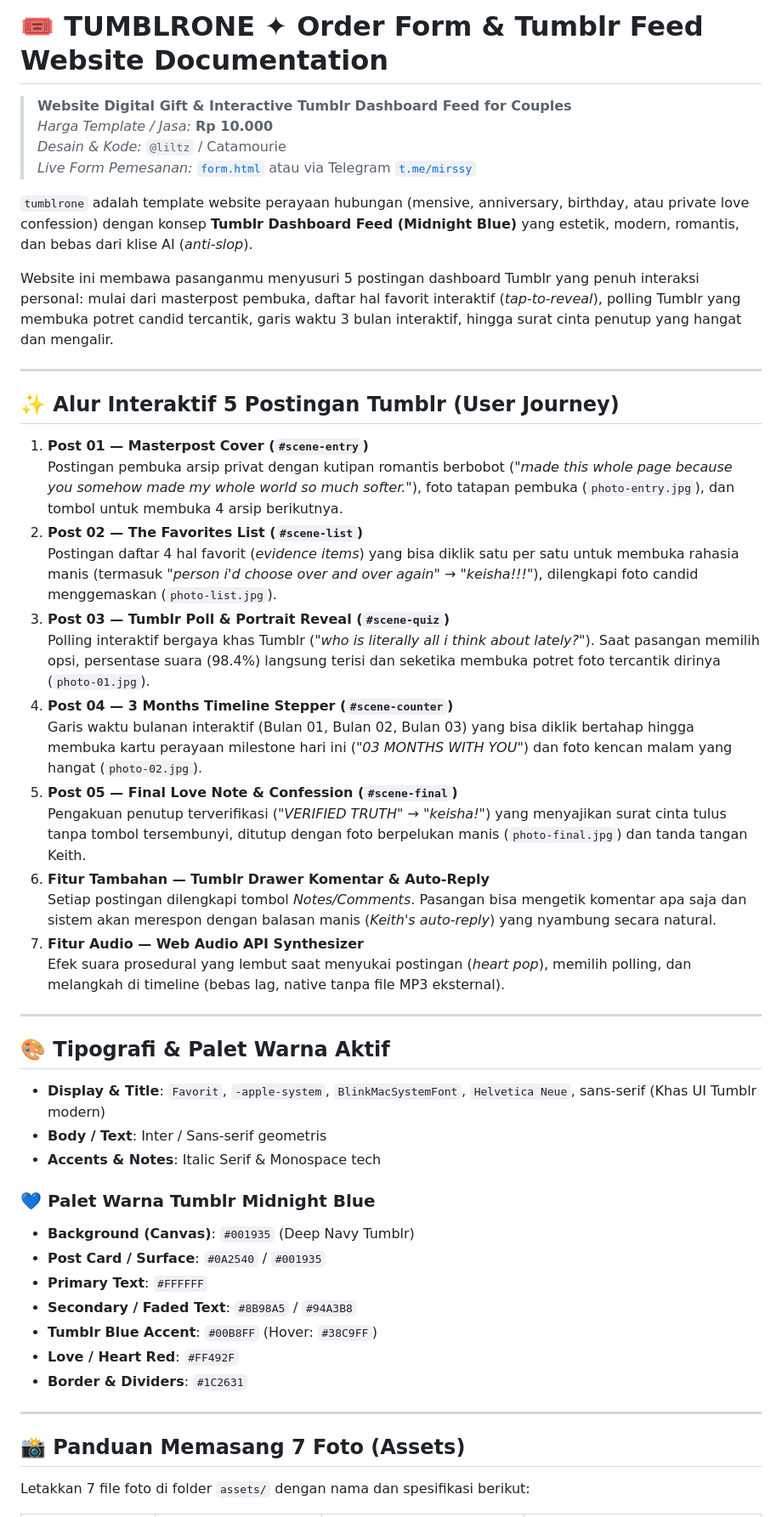
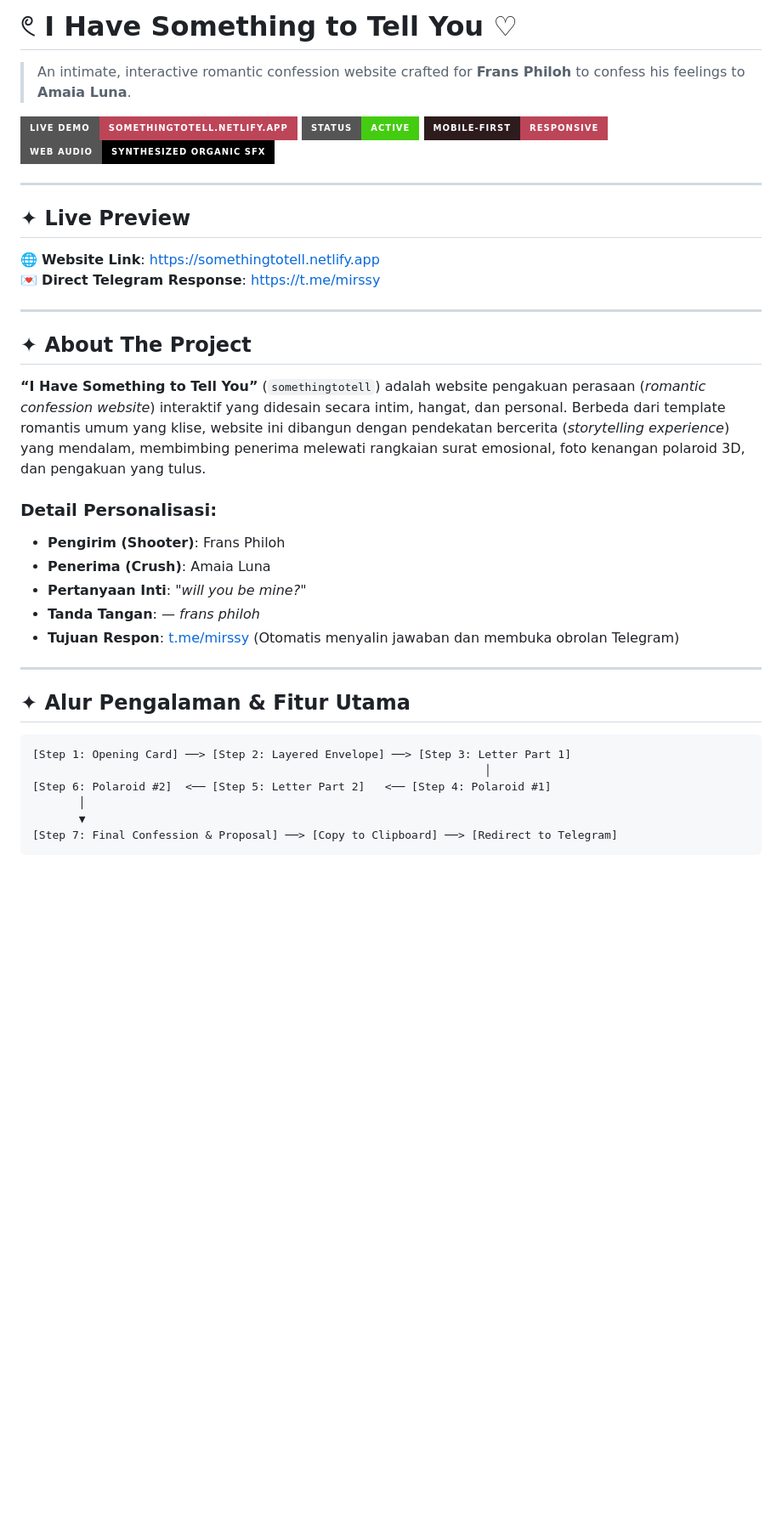
Before and after one commit to liltzweb/somethingtotell, a Markdown page: README.md, the part around one of its changes. Shown at 85% size. Drawn GitHub-style; badges without logos; blank space fills up the shorter version.

````diff
--- a/README.md
+++ b/README.md
@@ -1,53 +1,41 @@
-# 🎟️ TUMBLRONE ✦ Order Form & Tumblr Feed Website Documentation
+# 𓏲 I Have Something to Tell You ♡
+> An intimate, interactive romantic confession website crafted for **Frans Philoh** to confess his feelings to **Amaia Luna**.
 
-> **Website Digital Gift & Interactive Tumblr Dashboard Feed for Couples**
-> *Harga Template / Jasa:* **Rp 10.000**
-> *Desain & Kode:* `@liltz` / Catamourie
-> *Live Form Pemesanan:* [`form.html`](form.html) atau via Telegram [`t.me/mirssy`](https://t.me/mirssy)
-
-`tumblrone` adalah template website perayaan hubungan (mensive, anniversary, birthday, atau private love confession) dengan konsep **Tumblr Dashboard Feed (Midnight Blue)** yang estetik, modern, romantis, dan bebas dari klise AI (*anti-slop*).
-
-Website ini membawa pasanganmu menyusuri 5 postingan dashboard Tumblr yang penuh interaksi personal: mulai dari masterpost pembuka, daftar hal favorit interaktif (*tap-to-reveal*), polling Tumblr yang membuka potret candid tercantik, garis waktu 3 bulan interaktif, hingga surat cinta penutup yang hangat dan mengalir.
+[![Live Demo](https://img.shields.io/badge/Live_Demo-somethingtotell.netlify.app-BD4558?style=for-the-badge&logo=netlify&logoColor=white)](https://somethingtotell.netlify.app)
+[![Status](https://img.shields.io/badge/Status-Active-brightgreen?style=for-the-badge)](https://somethingtotell.netlify.app)
+[![Responsive](https://img.shields.io/badge/Mobile--First-Responsive-FAF6F0?style=for-the-badge&colorA=2E1B1E&colorB=BD4558)](https://somethingtotell.netlify.app)
+[![Audio](https://img.shields.io/badge/Web_Audio-Synthesized_Organic_SFX-black?style=for-the-badge&logo=webrtc&logoColor=white)](https://somethingtotell.netlify.app)
 
 ---
 
-## ✨ Alur Interaktif 5 Postingan Tumblr (User Journey)
+## ✦ Live Preview
 
-1. **Post 01 — Masterpost Cover (`#scene-entry`)**
-   Postingan pembuka arsip privat dengan kutipan romantis berbobot (*"made this whole page because you somehow made my whole world so much softer."*), foto tatapan pembuka (`photo-entry.jpg`), dan tombol untuk membuka 4 arsip berikutnya.
-2. **Post 02 — The Favorites List (`#scene-list`)**
-   Postingan daftar 4 hal favorit (*evidence items*) yang bisa diklik satu per satu untuk membuka rahasia manis (termasuk *"person i'd choose over and over again"* → *"keisha!!!"*), dilengkapi foto candid menggemaskan (`photo-list.jpg`).
-3. **Post 03 — Tumblr Poll & Portrait Reveal (`#scene-quiz`)**
-   Polling interaktif bergaya khas Tumblr (*"who is literally all i think about lately?"*). Saat pasangan memilih opsi, persentase suara (98.4%) langsung terisi dan seketika membuka potret foto tercantik dirinya (`photo-01.jpg`).
-4. **Post 04 — 3 Months Timeline Stepper (`#scene-counter`)**
-   Garis waktu bulanan interaktif (Bulan 01, Bulan 02, Bulan 03) yang bisa diklik bertahap hingga membuka kartu perayaan milestone hari ini (*"03 MONTHS WITH YOU"*) dan foto kencan malam yang hangat (`photo-02.jpg`).
-5. **Post 05 — Final Love Note & Confession (`#scene-final`)**
-   Pengakuan penutup terverifikasi (*"VERIFIED TRUTH"* → *"keisha!"*) yang menyajikan surat cinta tulus tanpa tombol tersembunyi, ditutup dengan foto berpelukan manis (`photo-final.jpg`) dan tanda tangan Keith.
-6. **Fitur Tambahan — Tumblr Drawer Komentar & Auto-Reply**
-   Setiap postingan dilengkapi tombol *Notes/Comments*. Pasangan bisa mengetik komentar apa saja dan sistem akan merespon dengan balasan manis (*Keith's auto-reply*) yang nyambung secara natural.
-7. **Fitur Audio — Web Audio API Synthesizer**
-   Efek suara prosedural yang lembut saat menyukai postingan (*heart pop*), memilih polling, dan melangkah di timeline (bebas lag, native tanpa file MP3 eksternal).
+🌐 **Website Link**: [https://somethingtotell.netlify.app](https://somethingtotell.netlify.app)
+💌 **Direct Telegram Response**: [https://t.me/mirssy](https://t.me/mirssy)
 
 ---
 
-## 🎨 Tipografi & Palet Warna Aktif
+## ✦ About The Project
 
-* **Display & Title**: `Favorit`, `-apple-system`, `BlinkMacSystemFont`, `Helvetica Neue`, sans-serif (Khas UI Tumblr modern)
-* **Body / Text**: Inter / Sans-serif geometris
-* **Accents & Notes**: Italic Serif & Monospace tech
+**“I Have Something to Tell You”** (`somethingtotell`) adalah website pengakuan perasaan (*romantic confession website*) interaktif yang didesain secara intim, hangat, dan personal. Berbeda dari template romantis umum yang klise, website ini dibangun dengan pendekatan bercerita (*storytelling experience*) yang mendalam, membimbing penerima melewati rangkaian surat emosional, foto kenangan polaroid 3D, dan pengakuan yang tulus.
 
-### 💙 Palet Warna Tumblr Midnight Blue
-* **Background (Canvas)**: `#001935` (Deep Navy Tumblr)
-* **Post Card / Surface**: `#0A2540` / `#001935`
-* **Primary Text**: `#FFFFFF`
-* **Secondary / Faded Text**: `#8B98A5` / `#94A3B8`
-* **Tumblr Blue Accent**: `#00B8FF` (Hover: `#38C9FF`)
-* **Love / Heart Red**: `#FF492F`
-* **Border & Dividers**: `#1C2631`
+### Detail Personalisasi:
+- **Pengirim (Shooter)**: Frans Philoh
+- **Penerima (Crush)**: Amaia Luna
+- **Pertanyaan Inti**: *"will you be mine?"*
+- **Tanda Tangan**: *— frans philoh*
+- **Tujuan Respon**: [t.me/mirssy](https://t.me/mirssy) (Otomatis menyalin jawaban dan membuka obrolan Telegram)
 
 ---
 
-## 📸 Panduan Memasang 7 Foto (Assets)
+## ✦ Alur Pengalaman & Fitur Utama
 
-Letakkan 7 file foto di folder `assets/` dengan nama dan spesifikasi berikut:
+```text
+[Step 1: Opening Card] ──> [Step 2: Layered Envelope] ──> [Step 3: Letter Part 1]
+                                                                    │
+[Step 6: Polaroid #2]  <── [Step 5: Letter Part 2]   <── [Step 4: Polaroid #1]
+       │
+       ▼
+[Step 7: Final Confession & Proposal] ──> [Copy to Clipboard] ──> [Redirect to Telegram]
+```
 
````
Also changed, not shown: other parts of README.md (+106 -131 lines).
